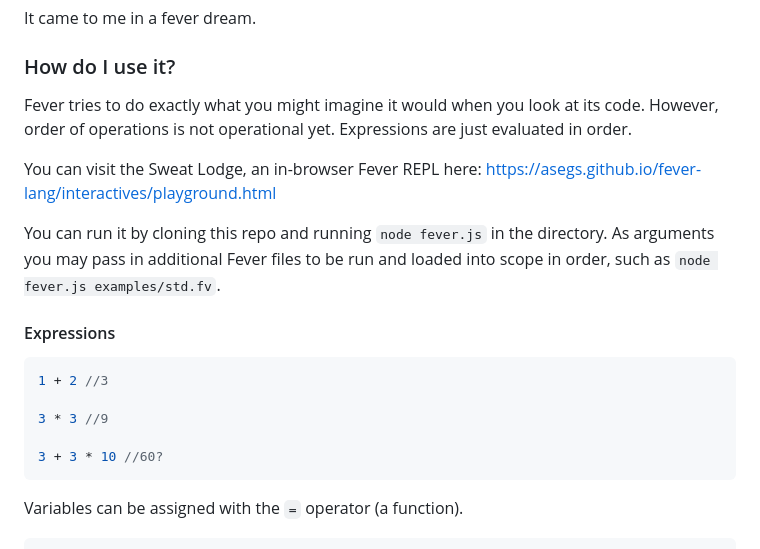
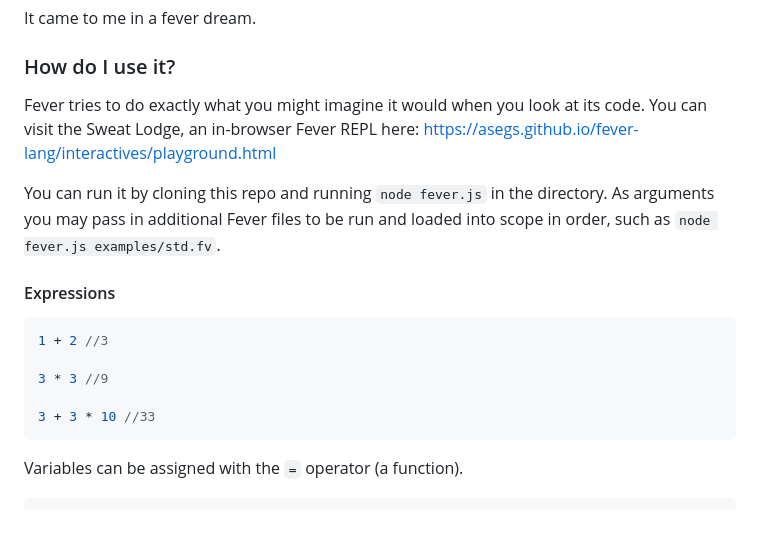
Before and after one commit to asegs/fever-lang, a Markdown page: README.md, the part around the change. Rendered like a GitHub page; blank space fills up the shorter version.

````diff
--- a/README.md
+++ b/README.md
@@ -22,9 +22,7 @@ It came to me in a fever dream.
 
 
 ### How do I use it?
-Fever tries to do exactly what you might imagine it would when you look at its code. However, order of operations is not operational yet.
-Expressions are just evaluated in order.
-
+Fever tries to do exactly what you might imagine it would when you look at its code.
 You can visit the Sweat Lodge, an in-browser Fever REPL here:
 https://asegs.github.io/fever-lang/interactives/playground.html
 
@@ -36,7 +34,7 @@ You can run it by cloning this repo and running `node fever.js` in the directory
 
 3 * 3 //9
 
-3 + 3 * 10 //60?
+3 + 3 * 10 //33
 ```
 
 Variables can be assigned with the `=` operator (a function).
````
